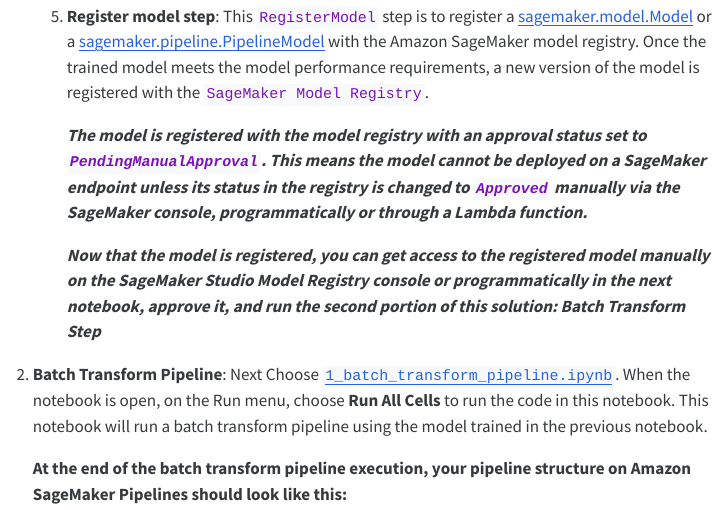
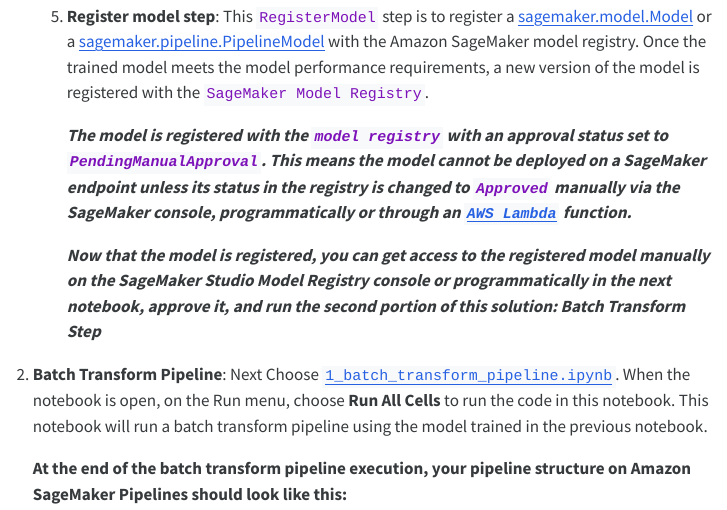
Before and after one commit to aws-samples/mlops-pipeline-prestodb, a Quarto document (blog_post.qmd): the page in a window 1100 px wide, from 11820 px down. The pictures show the output file blog_post.html that the author committed with the source, opened offline; menus at the side of the page are left out; long lines of code are wrapped.

Commit message:
iterating on blog feedback WIP

```diff
--- a/blog_post.qmd
+++ b/blog_post.qmd
@@ -308,7 +308,7 @@
 
     1. **Register model step**: This `RegisterModel` step is to register a [sagemaker.model.Model](https://sagemaker.readthedocs.io/en/stable/api/inference/model.html) or a [sagemaker.pipeline.PipelineModel](https://sagemaker.readthedocs.io/en/stable/api/inference/pipeline.html#pipelinemodel) with the Amazon SageMaker model registry. Once the trained model meets the model performance requirements, a new version of the model is registered with the `SageMaker Model Registry`.
 
-        ***The model is registered with the model registry with an approval status set to `PendingManualApproval`. This means the model cannot be deployed on a SageMaker endpoint unless its status in the registry is changed to `Approved` manually via the SageMaker console, programmatically or through a Lambda function.***
+        ***The model is registered with the `model registry` with an approval status set to `PendingManualApproval`. This means the model cannot be deployed on a SageMaker endpoint unless its status in the registry is changed to `Approved` manually via the SageMaker console, programmatically or through an [`AWS Lambda`](https://aws.amazon.com/pm/lambda/?gclid=CjwKCAjwoa2xBhACEiwA1sb1BOKhFzqMbSWe815ewC8bKXkO4w55mmsJibArB3J7kMDiMASvd-mwABoCcJgQAvD_BwE&trk=73f686c8-9606-40ad-852f-7b2bcafa68fe&sc_channel=ps&ef_id=CjwKCAjwoa2xBhACEiwA1sb1BOKhFzqMbSWe815ewC8bKXkO4w55mmsJibArB3J7kMDiMASvd-mwABoCcJgQAvD_BwE:G:s&s_kwcid=AL!4422!3!651212652666!e!!g!!amazon%20lambda!909122559!45462427876) function.***
 
         ***Now that the model is registered, you can get access to the registered model manually on the SageMaker Studio Model Registry console or programmatically in the next notebook, approve it, and run the second portion of this solution: Batch Transform Step***
 
```
Also changed, not shown: blog_post.html, blog_post.md, blog_post.qmd (6 more changed lines).
